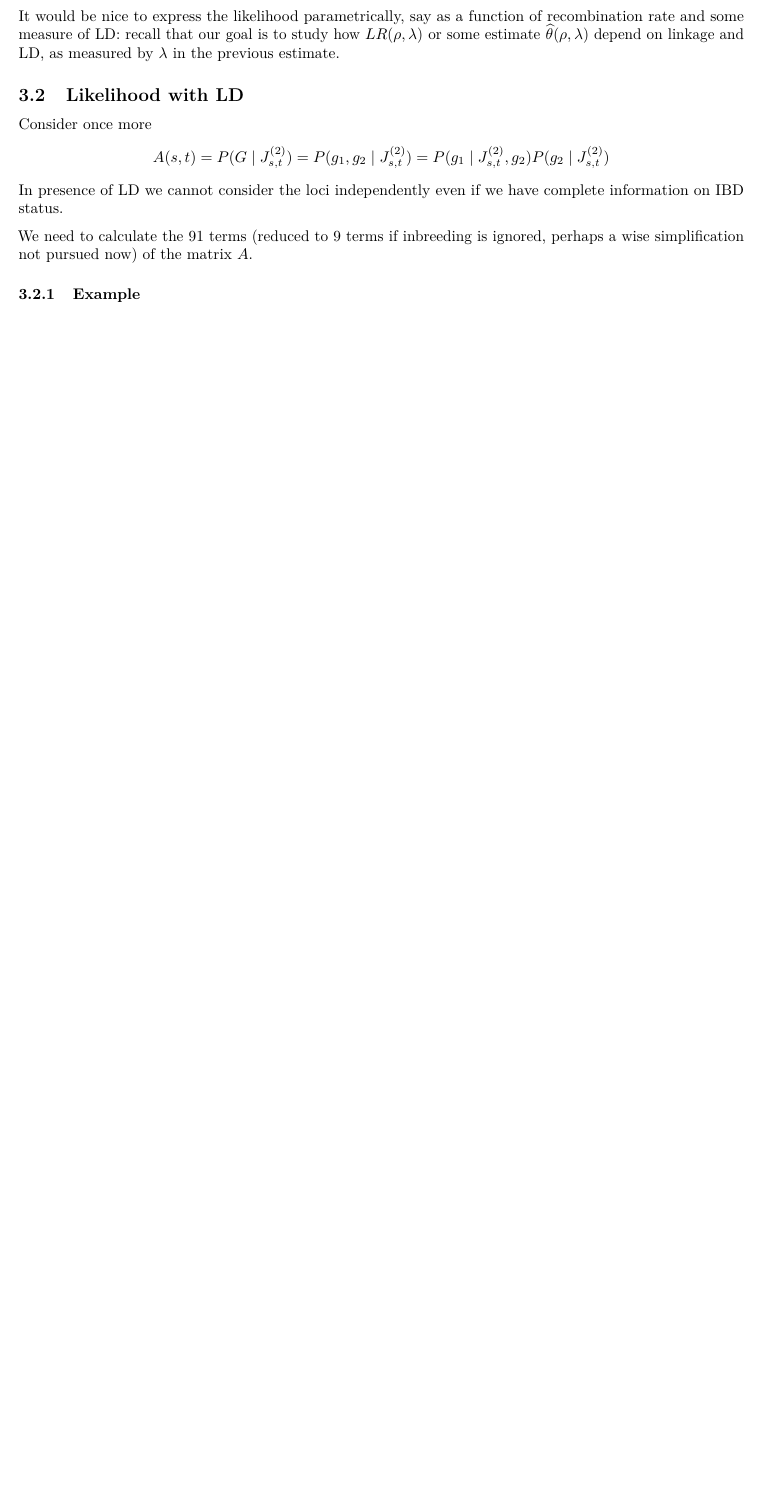
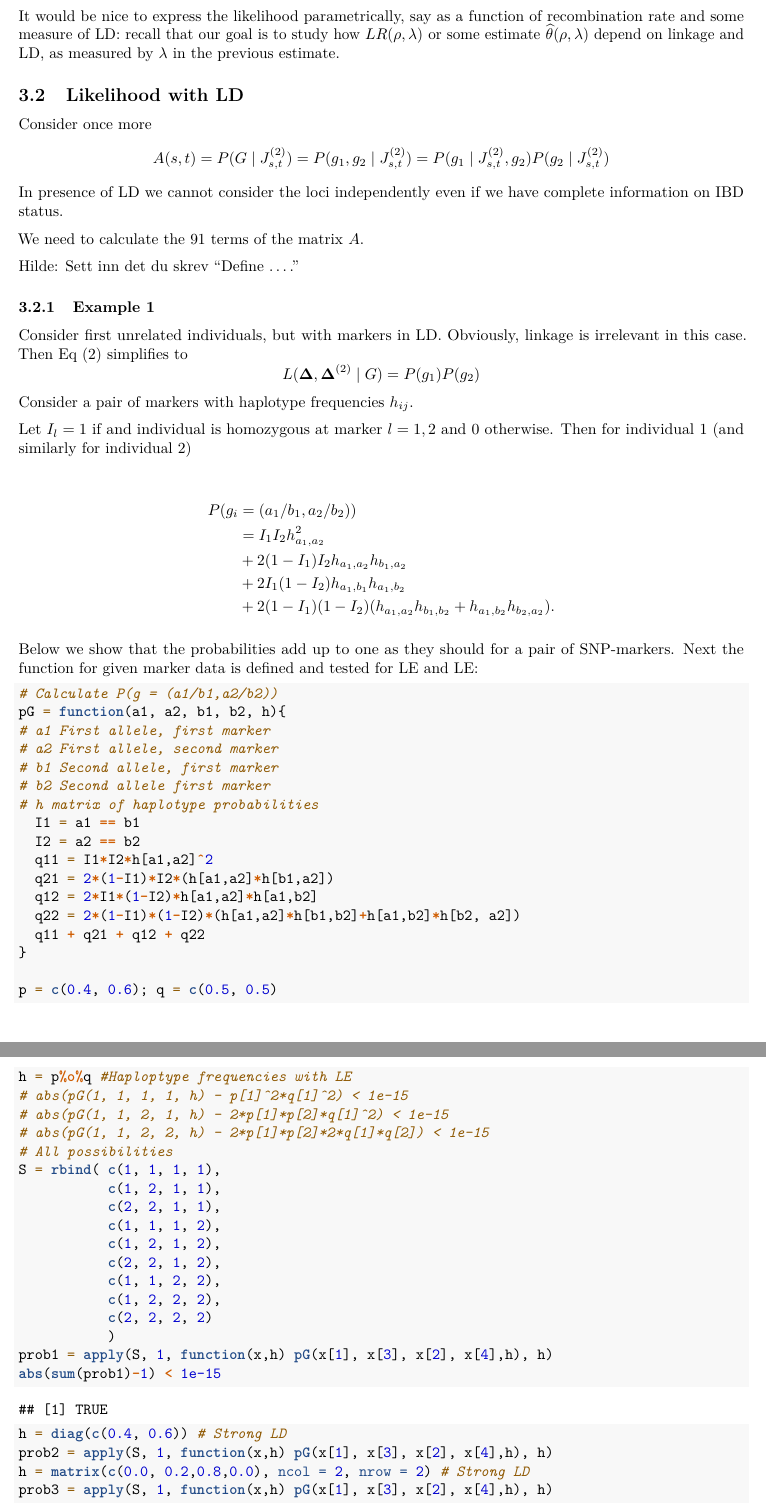
Before and after one commit to thoree/inbred, an R Markdown document (pairs.Rmd): part of page 6 of 7 before the commit and two parts of pages 6 and 7 of 9 after it, the two joined at a grey line, cut so that both start at the same text, the shorter picture padded with empty space. Rendered offline with R 4.5, knitr and Pandoc, then LaTeX, with nearby package versions; some code elsewhere in the file could not run offline.

Commit message:
Updated working paper

````diff
--- a/pairs.Rmd
+++ b/pairs.Rmd
@@ -298,8 +298,74 @@ $$
 In presence of LD we cannot consider the loci independently even
 if we have complete information on IBD status.
 
-We need to calculate the 91 terms (reduced to 9 terms if inbreeding is ignored,
-perhaps a wise simplification not pursued now) of the matrix $A$.
+We need to calculate the 91 terms  of the matrix $A$.
 
-### Example
+Hilde: Sett inn det du skrev "Define ...."
 
+### Example 1
+
+Consider first unrelated individuals, but with markers in LD.
+Obviously, linkage is irrelevant in this case.
+Then Eq (2) simplifies to
+$$
+L(\boldsymbol{\Delta},\boldsymbol{\Delta}^{(2)}  \mid G) = P(g_1)P(g_2)
+$$
+Consider a pair of markers with haplotype frequencies
+$h_{ij}$.
+
+Let $I_{l}=1$ if and individual  is homozygous at marker $l=1,2$ and 0
+otherwise. Then for individual 1 (and similarly for individual 2)
+
+\begin{align*}
+P(g_i &= (a_1/b_1, a_2/b_2)) \\ &=
+ I_1I_2h_{a_1,a_2}^2  \\ &+
+ 2(1-I_1)I_2h_{a_1,a_2}h_{b_1,a_2} \\ &+
+ 2I_1(1-I_2)h_{a_1,b_1}h_{a_1,b_2} \\&+
+ 2(1-I_1)(1-I_2)(h_{a_1,a_2}h_{b_1,b_2}+h_{a_1,b_2}h_{b_2, a_2}).
+\end{align*}
+
+
+
+Below we show that the probabilities add up to one as they should for a pair
+of SNP-markers. Next the function for given marker data is
+defined and tested for LE and LE:
+
+```{r, eval =T, echo =T}
+# Calculate P(g = (a1/b1,a2/b2))
+pG = function(a1, a2, b1, b2, h){
+# a1 First allele, first marker
+# a2 First allele, second marker
+# b1 Second allele, first marker
+# b2 Second allele first marker
+# h matrix of haplotype probabilities
+  I1 = a1 == b1
+  I2 = a2 == b2
+  q11 = I1*I2*h[a1,a2]^2
+  q21 = 2*(1-I1)*I2*(h[a1,a2]*h[b1,a2])
+  q12 = 2*I1*(1-I2)*h[a1,a2]*h[a1,b2]
+  q22 = 2*(1-I1)*(1-I2)*(h[a1,a2]*h[b1,b2]+h[a1,b2]*h[b2, a2])
+  q11 + q21 + q12 + q22
+}
+
+p = c(0.4, 0.6); q = c(0.5, 0.5)
+h = p%o%q #Haploptype frequencies with LE
+# abs(pG(1, 1, 1, 1, h) - p[1]^2*q[1]^2) < 1e-15
+# abs(pG(1, 1, 2, 1, h) - 2*p[1]*p[2]*q[1]^2) < 1e-15
+# abs(pG(1, 1, 2, 2, h) - 2*p[1]*p[2]*2*q[1]*q[2]) < 1e-15
+# All possibilities
+S = rbind( c(1, 1, 1, 1),
+           c(1, 2, 1, 1),
+           c(2, 2, 1, 1),
+           c(1, 1, 1, 2),
+           c(1, 2, 1, 2),
+           c(2, 2, 1, 2),
+           c(1, 1, 2, 2),
+           c(1, 2, 2, 2),
+           c(2, 2, 2, 2)
+           )
+prob1 = apply(S, 1, function(x,h) pG(x[1], x[3], x[2], x[4],h), h)
+abs(sum(prob1)-1) < 1e-15
+h = diag(c(0.4, 0.6)) # Strong LD
+prob2 = apply(S, 1, function(x,h) pG(x[1], x[3], x[2], x[4],h), h)
+h = matrix(c(0.0, 0.2,0.8,0.0), ncol = 2, nrow = 2) # Strong LD
+prob3 = apply(S, 1, function(x,h) pG(x[1], x[3], x[2], x[4],h), h)
````
Also changed, not shown: pairs.pdf, pairs.Rmd (36 more changed lines).
